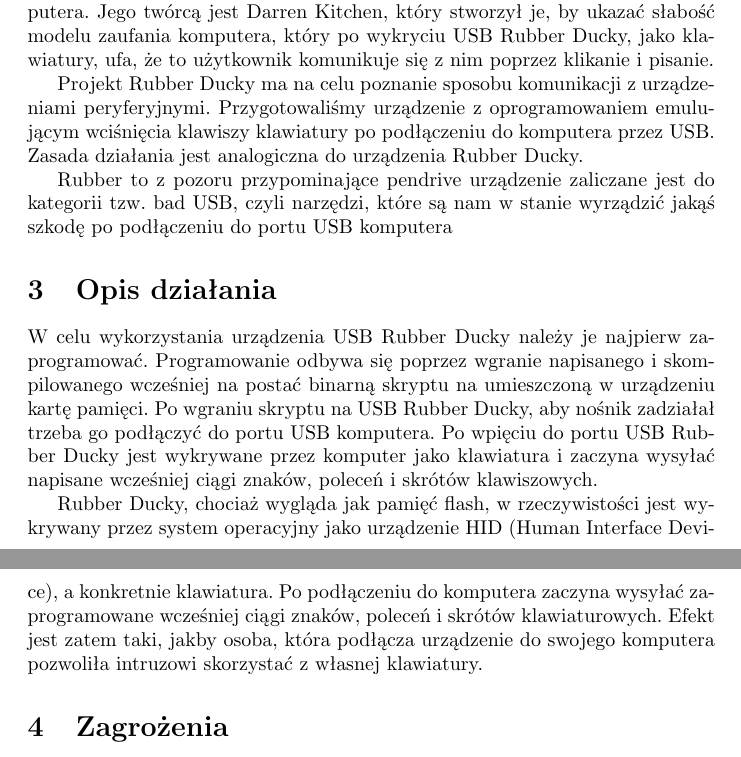
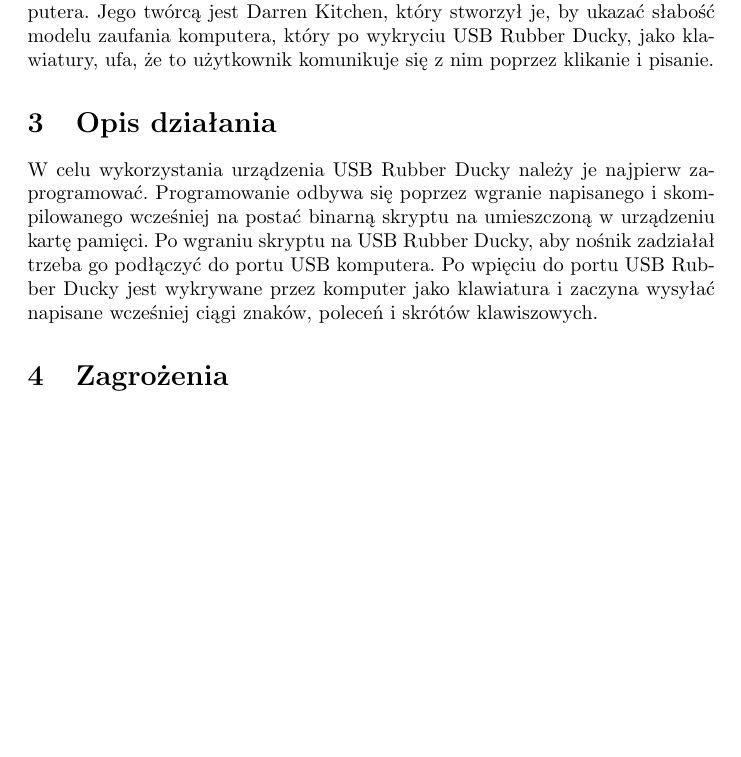
Before and after one commit to Chuchla/AK2-Rubber-Ducky, a LaTeX document (AK2_Rubber_Ducky.tex): two parts of pages 2 and 3 of 11 before the commit and part of page 2 of 10 after it, the two joined at a grey line, cut so that both start at the same text, the shorter picture padded with empty space. Compiled offline with pdfLaTeX.

Commit message:
Update AK2_Rubber_Ducky.tex

```diff
--- a/AK2_Rubber_Ducky.tex
+++ b/AK2_Rubber_Ducky.tex
@@ -31,15 +31,9 @@
 
 USB Rubber Ducky jest urządzeniem przypominającym pendrive'a, lecz wykrywanym przez komputer, jako urządzenie HID. Należy do kategorii "bad USB", czyli narzędzi, które mają wyrządzić szkodę po podłączeniu do portu USB komputera. Jego twórcą jest Darren Kitchen, który stworzył je, by ukazać słabość modelu zaufania komputera, który po wykryciu USB Rubber Ducky, jako klawiatury, ufa, że to użytkownik komunikuje się z nim poprzez klikanie i pisanie.
 
-Projekt Rubber Ducky ma na celu poznanie sposobu komunikacji z urządzeniami peryferyjnymi. Przygotowaliśmy urządzenie z oprogramowaniem emulującym wciśnięcia klawiszy klawiatury po podłączeniu do komputera przez USB. Zasada działania jest analogiczna do urządzenia Rubber Ducky.
-
-Rubber to z pozoru przypominające pendrive urządzenie zaliczane jest do kategorii tzw. bad USB, czyli narzędzi, które są nam w stanie wyrządzić jakąś szkodę po podłączeniu do portu USB komputera
-
 \section{Opis działania}
 
 W celu wykorzystania urządzenia USB Rubber Ducky należy je najpierw zaprogramować. Programowanie odbywa się poprzez wgranie napisanego i skompilowanego wcześniej na postać binarną skryptu na umieszczoną w urządzeniu kartę pamięci. Po wgraniu skryptu na USB Rubber Ducky, aby nośnik zadziałał trzeba go podłączyć do portu USB komputera. Po wpięciu do portu USB Rubber Ducky jest wykrywane przez komputer jako klawiatura i zaczyna wysyłać napisane wcześniej ciągi znaków, poleceń i skrótów klawiszowych.
-
-Rubber Ducky, chociaż wygląda jak pamięć flash, w rzeczywistości jest wykrywany przez system operacyjny jako urządzenie HID (Human Interface Device), a konkretnie klawiatura. Po podłączeniu do komputera zaczyna wysyłać zaprogramowane wcześniej ciągi znaków, poleceń i skrótów klawiaturowych. Efekt jest zatem taki, jakby osoba, która podłącza urządzenie do swojego komputera pozwoliła intruzowi skorzystać z własnej klawiatury.
 
 \section{Zagrożenia}
 
```
